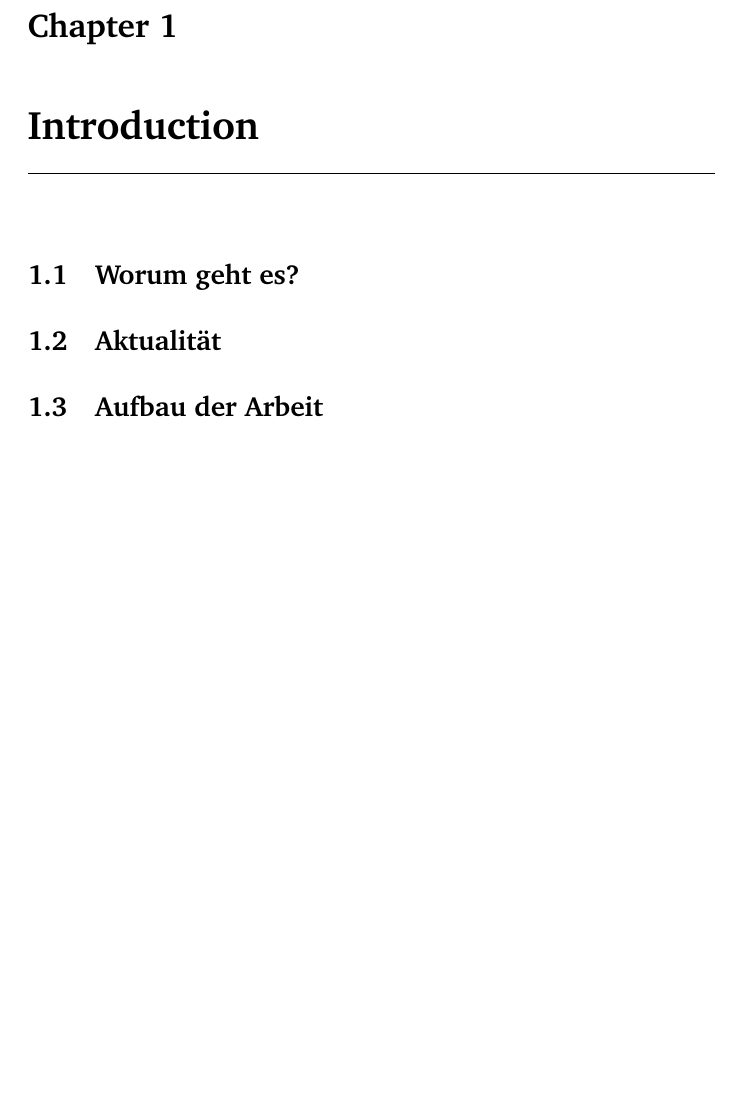
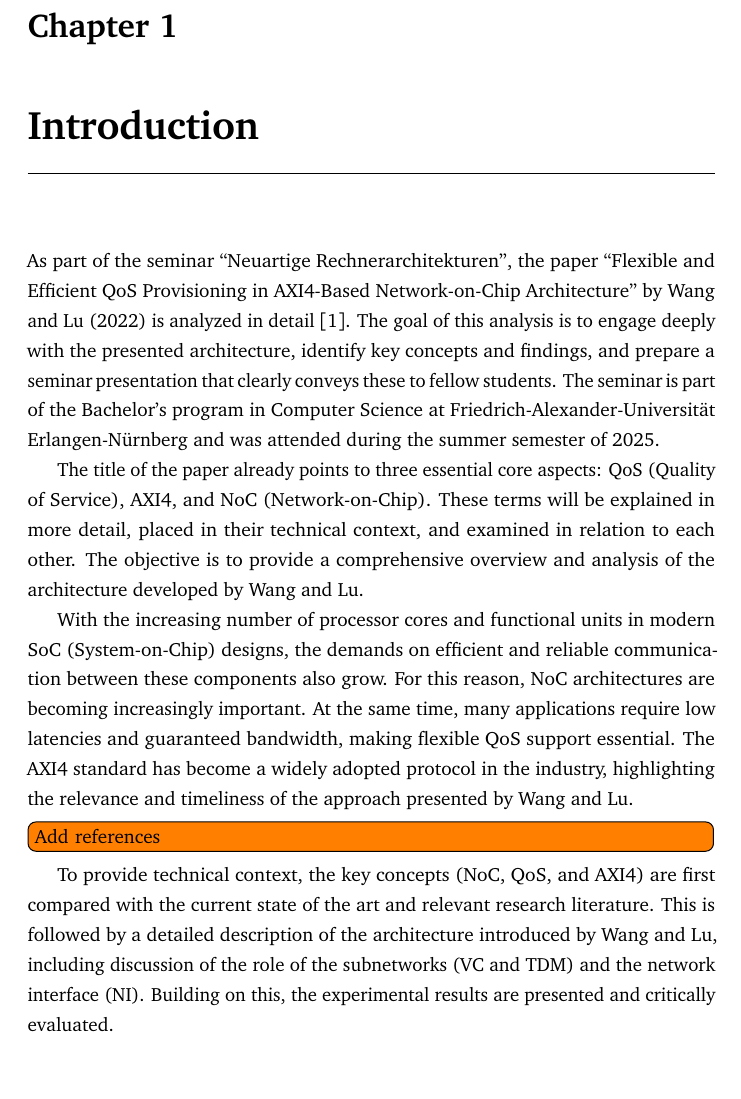
Before and after one commit to daschdy/NeuRa, a LaTeX thesis (paper/thesis.tex, which reads paper/introduction.tex): part of page 5 of 12 before the commit and part of page 5 of 13 after it, cut so that both start at the same text. Compiled offline with pdfLaTeX.

Commit message:
introduction first draft

```diff
--- a/paper/introduction.tex
+++ b/paper/introduction.tex
@@ -1,7 +1,11 @@
 \chapter{Introduction}
 
-\section{Worum geht es?}
+As part of the seminar “Neuartige Rechnerarchitekturen”, the paper “Flexible and Efficient QoS Provisioning in AXI4-Based Network-on-Chip Architecture” by Wang and Lu (2022) is analyzed in detail~\cite{wang_flexible_2022}. The goal of this analysis is to engage deeply with the presented architecture, identify key concepts and findings, and prepare a seminar presentation that clearly conveys these to fellow students.
+The seminar is part of the Bachelor's program in Computer Science at Friedrich-Alexander-Universität Erlangen-Nürnberg and was attended during the summer semester of 2025.
 
-\section{Aktualität}
+The title of the paper already points to three essential core aspects: QoS (Quality of Service), AXI4, and NoC (Network-on-Chip). These terms will be explained in more detail, placed in their technical context, and examined in relation to each other. The objective is to provide a comprehensive overview and analysis of the architecture developed by Wang and Lu.
 
-\section{Aufbau der Arbeit}
+With the increasing number of processor cores and functional units in modern SoC (System-on-Chip) designs, the demands on efficient and reliable communication between these components also grow. For this reason, NoC architectures are becoming increasingly important. At the same time, many applications require low latencies and guaranteed bandwidth, making flexible QoS support essential. The AXI4 standard has become a widely adopted protocol in the industry, highlighting the relevance and timeliness of the approach presented by Wang and Lu.
+\TODO{Add references}
+
+To provide technical context, the key concepts (NoC, QoS, and AXI4) are first compared with the current state of the art and relevant research literature. This is followed by a detailed description of the architecture introduced by Wang and Lu, including discussion of the role of the subnetworks (VC and TDM) and the network interface (NI). Building on this, the experimental results are presented and critically evaluated.
```
Also changed, not shown: paper/thesis.bib (+9 -3 lines).
